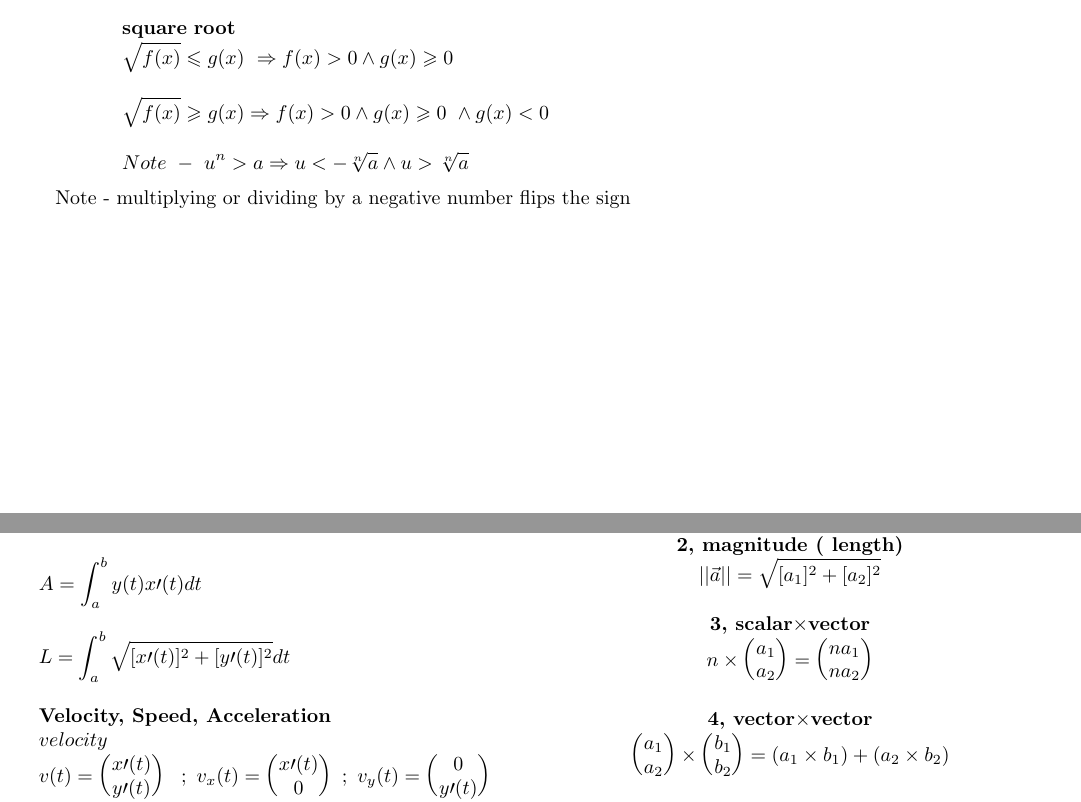
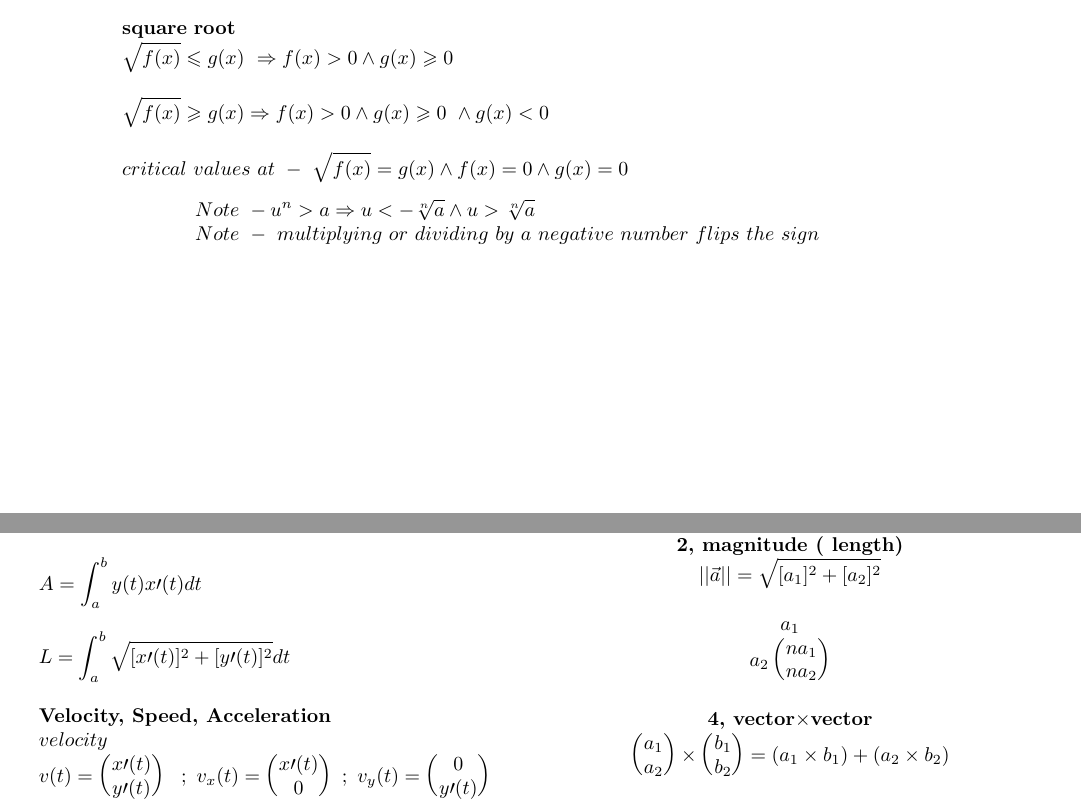
Before and after one commit to KaiErikNiermann/VWOMathB_Notes_ENGLISH, a LaTeX document (Notes.tex): two parts of pages 5 and 6 of 10, joined at a grey line, cut so that both start at the same text. Compiled offline with pdfLaTeX.

Commit message:
small changes

```diff
--- a/Notes.tex
+++ b/Notes.tex
@@ -479,11 +479,18 @@ A=\int ^{b}_{a}[ f( x) -g( x)] dx+\int ^{d}_{c}[ g( x) -f( x)] dx
     \\
     \sqrt{f( x)} \geqslant g( x) \Rightarrow f( x)  >0\land g( x) \geqslant 0\ \land g( x) < 0\\
     \\
-    Note\ -\ u^{n}  >a\Rightarrow u< -\sqrt[n]{a} \land u >\sqrt[n]{a}
+    critical\ values\ at\ -\ \sqrt{f( x)} =g( x) \land f( x) =0\land g( x) =0
+    \\
 \end{array}
 \]
 
-Note\ -\ multiplying\ or\ dividing\ by\ a\ negative\ number\ flips\ the\ sign
+\[
+\begin{array}{>{\displaystyle}l}
+    Note\ - u^{n}  >a\Rightarrow u< -\sqrt[n]{a} \land u >\sqrt[n]{a}\\
+    Note\ -\ multiplying\ or\ dividing\ by\ a\ negative\ number\ flips\ the\ sign\\
+\end{array}
+\]
+
 
 \newpage
 
@@ -597,11 +604,9 @@ Note\ -\ multiplying\ or\ dividing\ by\ a\ negative\ number\ flips\ the\ sign
         \textbf{2, magnitude\ ( length)}\\
         ||\vec{a} ||=\sqrt{[ a_{1}]^{2} +[ a_{2}]^{2}}\\
         \\
-        \textbf{3, scalar$\times$vector}\\
-        n\times \begin{pmatrix}
         a_{1}\\
         a_{2}
-        \end{pmatrix} =\begin{pmatrix}
+        \begin{pmatrix}
         na_{1}\\
         na_{2}
         \end{pmatrix}\\
```
